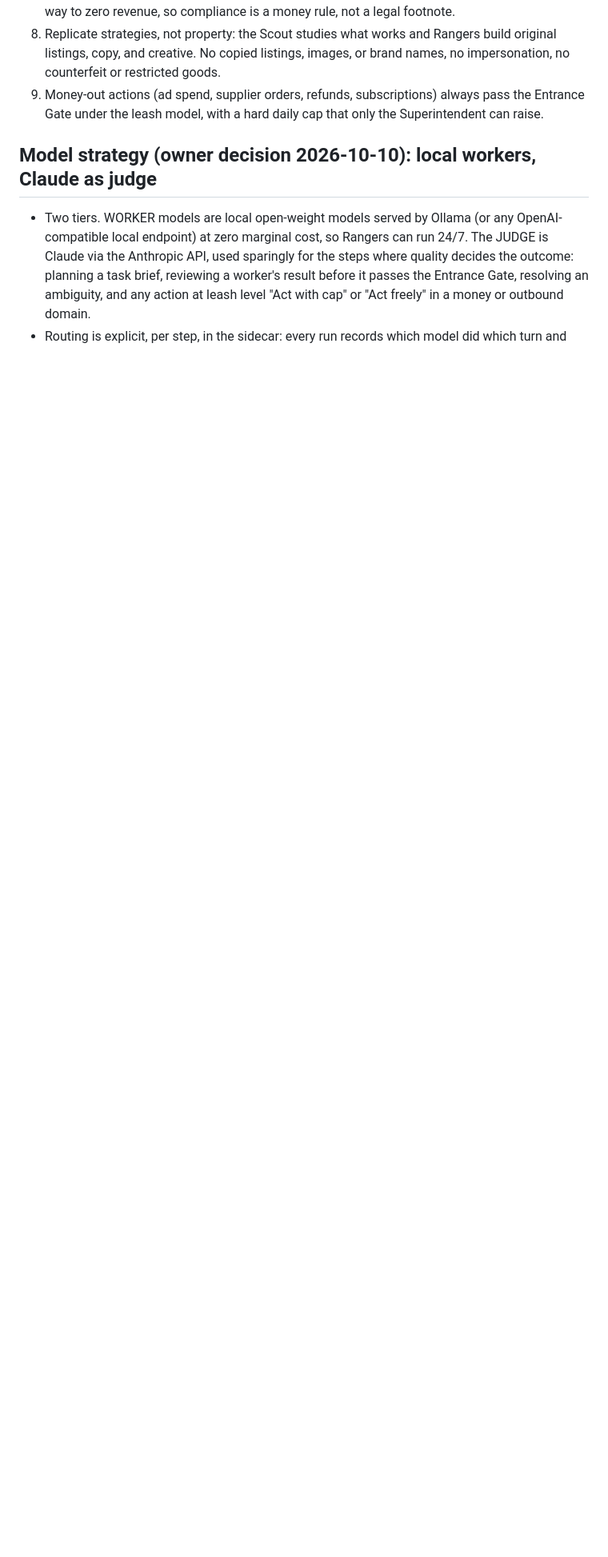
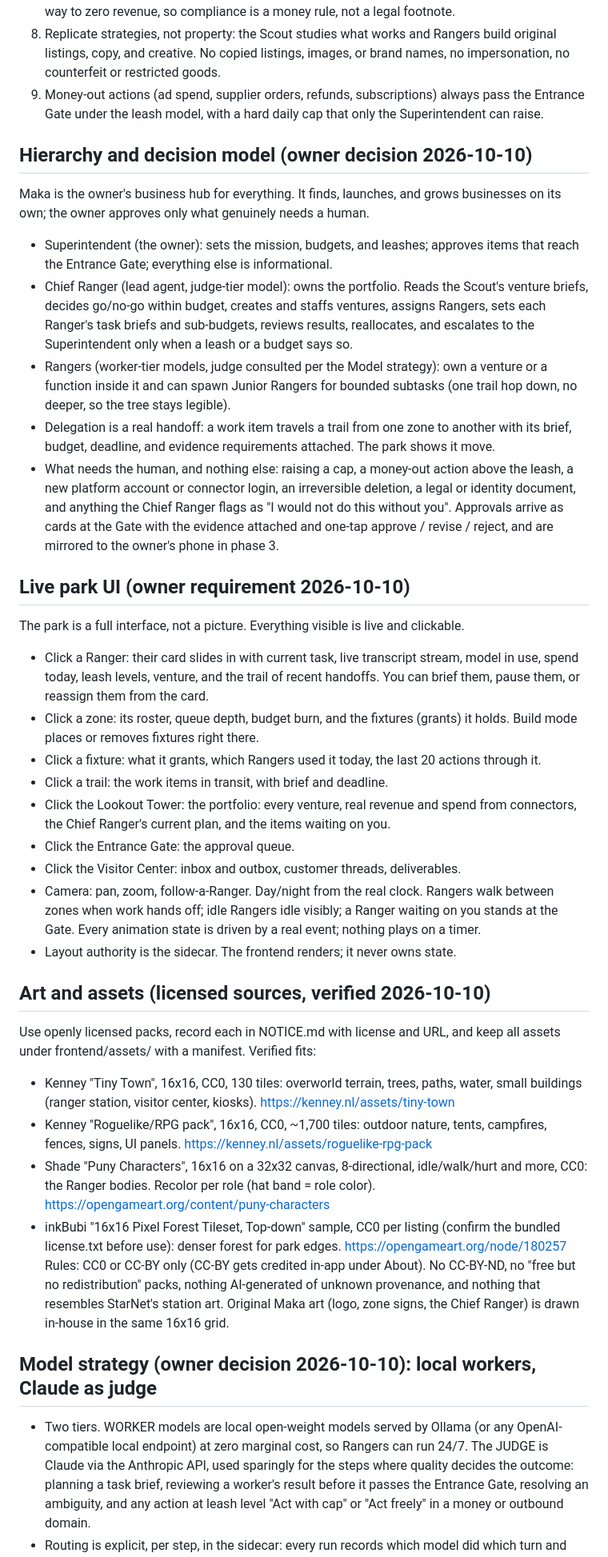
Before and after one commit to aimran6775/Maka, a Markdown page: docs/KICKOFF_BRIEF.md, the part around one of its changes. Shown at 80% size. Rendered like a GitHub page; blank space fills up the shorter version.

Commit message:
Brief: Chief Ranger hierarchy, live clickable park UI, verified CC0 asset sources
Co-Authored-By: Claude Fable 5.1 <noreply@anthropic.com>
Claude-Session: https://claude.ai/code/session_01MuYkP2KYJoQGwubePHkQc8

```diff
--- a/docs/KICKOFF_BRIEF.md
+++ b/docs/KICKOFF_BRIEF.md
@@ -91,6 +91,62 @@ Stripe, Meta Ads, Google Ads are the first candidates.
    Entrance Gate under the leash model, with a hard daily cap that only the Superintendent
    can raise.
 
+## Hierarchy and decision model (owner decision 2026-10-10)
+Maka is the owner's business hub for everything. It finds, launches, and grows businesses
+on its own; the owner approves only what genuinely needs a human.
+- Superintendent (the owner): sets the mission, budgets, and leashes; approves items that
+  reach the Entrance Gate; everything else is informational.
+- Chief Ranger (lead agent, judge-tier model): owns the portfolio. Reads the Scout's venture
+  briefs, decides go/no-go within budget, creates and staffs ventures, assigns Rangers,
+  sets each Ranger's task briefs and sub-budgets, reviews results, reallocates, and
+  escalates to the Superintendent only when a leash or a budget says so.
+- Rangers (worker-tier models, judge consulted per the Model strategy): own a venture or a
+  function inside it and can spawn Junior Rangers for bounded subtasks (one trail hop down,
+  no deeper, so the tree stays legible).
+- Delegation is a real handoff: a work item travels a trail from one zone to another with
+  its brief, budget, deadline, and evidence requirements attached. The park shows it move.
+- What needs the human, and nothing else: raising a cap, a money-out action above the leash,
+  a new platform account or connector login, an irreversible deletion, a legal or identity
+  document, and anything the Chief Ranger flags as "I would not do this without you".
+  Approvals arrive as cards at the Gate with the evidence attached and one-tap approve /
+  revise / reject, and are mirrored to the owner's phone in phase 3.
+
+## Live park UI (owner requirement 2026-10-10)
+The park is a full interface, not a picture. Everything visible is live and clickable.
+- Click a Ranger: their card slides in with current task, live transcript stream, model in
+  use, spend today, leash levels, venture, and the trail of recent handoffs. You can brief
+  them, pause them, or reassign them from the card.
+- Click a zone: its roster, queue depth, budget burn, and the fixtures (grants) it holds.
+  Build mode places or removes fixtures right there.
+- Click a fixture: what it grants, which Rangers used it today, the last 20 actions through it.
+- Click a trail: the work items in transit, with brief and deadline.
+- Click the Lookout Tower: the portfolio: every venture, real revenue and spend from
+  connectors, the Chief Ranger's current plan, and the items waiting on you.
+- Click the Entrance Gate: the approval queue.
+- Click the Visitor Center: inbox and outbox, customer threads, deliverables.
+- Camera: pan, zoom, follow-a-Ranger. Day/night from the real clock. Rangers walk between
+  zones when work hands off; idle Rangers idle visibly; a Ranger waiting on you stands at
+  the Gate. Every animation state is driven by a real event; nothing plays on a timer.
+- Layout authority is the sidecar. The frontend renders; it never owns state.
+
+## Art and assets (licensed sources, verified 2026-10-10)
+Use openly licensed packs, record each in NOTICE.md with license and URL, and keep all
+assets under frontend/assets/ with a manifest. Verified fits:
+- Kenney "Tiny Town", 16x16, CC0, 130 tiles: overworld terrain, trees, paths, water, small
+  buildings (ranger station, visitor center, kiosks). https://kenney.nl/assets/tiny-town
+- Kenney "Roguelike/RPG pack", 16x16, CC0, ~1,700 tiles: outdoor nature, tents, campfires,
+  fences, signs, UI panels. https://kenney.nl/assets/roguelike-rpg-pack
+- Shade "Puny Characters", 16x16 on a 32x32 canvas, 8-directional, idle/walk/hurt and
+  more, CC0: the Ranger bodies. Recolor per role (hat band = role color).
+  https://opengameart.org/content/puny-characters
+- inkBubi "16x16 Pixel Forest Tileset, Top-down" sample, CC0 per listing (confirm the
+  bundled license.txt before use): denser forest for park edges.
+  https://opengameart.org/node/180257
+Rules: CC0 or CC-BY only (CC-BY gets credited in-app under About). No CC-BY-ND, no
+"free but no redistribution" packs, nothing AI-generated of unknown provenance, and nothing
+that resembles StarNet's station art. Original Maka art (logo, zone signs, the Chief
+Ranger) is drawn in-house in the same 16x16 grid.
+
 ## Model strategy (owner decision 2026-10-10): local workers, Claude as judge
 - Two tiers. WORKER models are local open-weight models served by Ollama (or any
   OpenAI-compatible local endpoint) at zero marginal cost, so Rangers can run 24/7.
```
Also changed, not shown: other parts of docs/KICKOFF_BRIEF.md (+3 -2 lines), docs/DECISIONS.md (+8 -0 lines).
